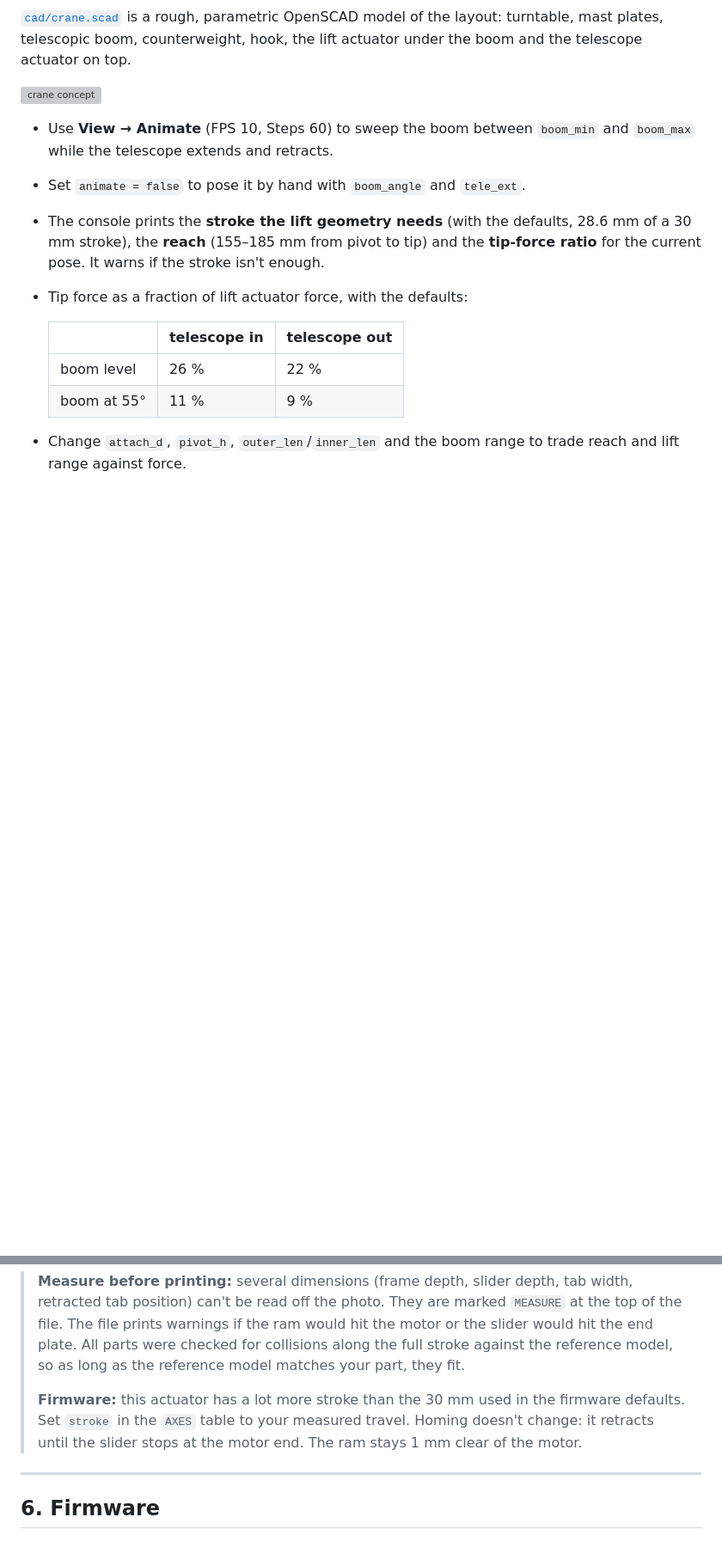
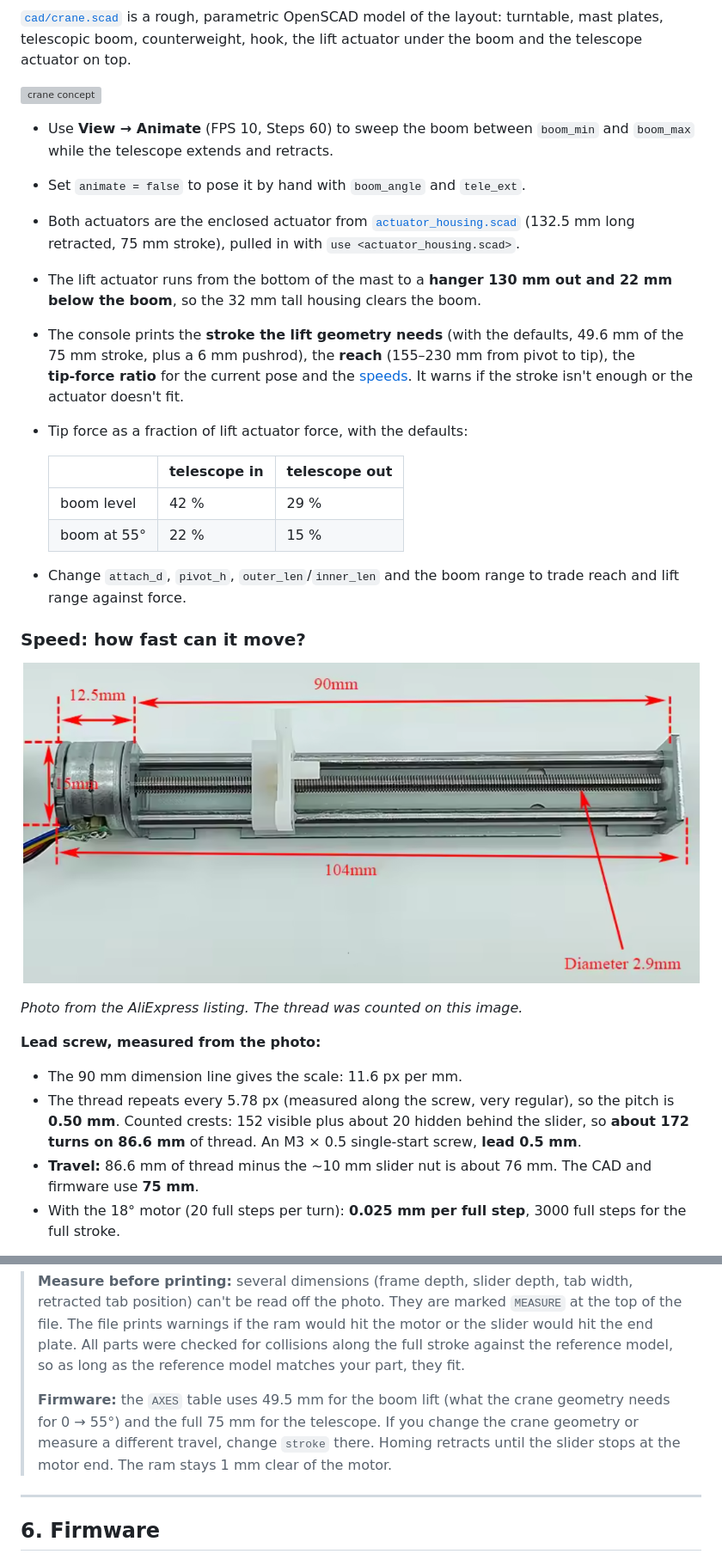
Before and after one commit to 35services/linear-actuator-crane, a Markdown page: README.md, 2 parts joined by grey strips. Shown at 86% size. Drawn GitHub-style; pictures changed too: docs/actuator_photo.png (added); blank space fills up the shorter version; grey boxes are pictures that could not be loaded.

```diff
--- a/README.md
+++ b/README.md
@@ -332,15 +332,39 @@ boom and the telescope actuator on top.
 * Use **View → Animate** (FPS 10, Steps 60) to sweep the boom between `boom_min` and
   `boom_max` while the telescope extends and retracts.
 * Set `animate = false` to pose it by hand with `boom_angle` and `tele_ext`.
-* The console prints the **stroke the lift geometry needs** (with the defaults, 28.6 mm of
-  a 30 mm stroke), the **reach** (155–185 mm from pivot to tip) and the **tip‑force ratio**
-  for the current pose. It warns if the stroke isn't enough.
+* Both actuators are the enclosed actuator from
+  [`actuator_housing.scad`](cad/actuator_housing.scad) (132.5 mm long retracted, 75 mm
+  stroke), pulled in with `use <actuator_housing.scad>`.
+* The lift actuator runs from the bottom of the mast to a **hanger 130 mm out and 22 mm below
+  the boom**, so the 32 mm tall housing clears the boom.
+* The console prints the **stroke the lift geometry needs** (with the defaults, 49.6 mm of
+  the 75 mm stroke, plus a 6 mm pushrod), the **reach** (155–230 mm from pivot to tip), the
+  **tip‑force ratio** for the current pose and the [speeds](#speed-how-fast-can-it-move).
+  It warns if the stroke isn't enough or the actuator doesn't fit.
 * Tip force as a fraction of lift actuator force, with the defaults:
 
   | | telescope in | telescope out |
   |---|---|---|
-  | boom level | 26 % | 22 % |
-  | boom at 55° | 11 % | 9 % |
+  | boom level | 42 % | 29 % |
+  | boom at 55° | 22 % | 15 % |
 
 * Change `attach_d`, `pivot_h`, `outer_len`/`inner_len` and the boom range to trade reach
   and lift range against force.
+
+### Speed: how fast can it move?
+
+![actuator from the AliExpress listing](docs/actuator_photo.png)
+
+*Photo from the AliExpress listing. The thread was counted on this image.*
+
+**Lead screw, measured from the photo:**
+
+* The 90 mm dimension line gives the scale: 11.6 px per mm.
+* The thread repeats every 5.78 px (measured along the screw, very regular), so the pitch
+  is **0.50 mm**. Counted crests: 152 visible plus about 20 hidden behind the slider, so
+  **about 172 turns on 86.6 mm** of thread. An M3 × 0.5 single‑start screw, **lead 0.5 mm**.
+* **Travel:** 86.6 mm of thread minus the ~10 mm slider nut is about 76 mm. The CAD and
+  firmware use **75 mm**.
+* With the 18° motor (20 full steps per turn): **0.025 mm per full step**, 3000 full steps
+  for the full stroke.
+
@@ -409,9 +462,10 @@ loose, lower it. If it binds, raise it, or sand the ram and add a little dry PTF
 > against the reference model, so as long as the reference model matches your part, they
 > fit.
 >
-> **Firmware:** this actuator has a lot more stroke than the 30 mm used in the firmware
-> defaults. Set `stroke` in the `AXES` table to your measured travel. Homing doesn't change:
-> it retracts until the slider stops at the motor end. The ram stays 1 mm clear of the motor.
+> **Firmware:** the `AXES` table uses 49.5 mm for the boom lift (what the crane geometry
+> needs for 0 → 55°) and the full 75 mm for the telescope. If you change the crane geometry
+> or measure a different travel, change `stroke` there. Homing retracts until the slider
+> stops at the motor end. The ram stays 1 mm clear of the motor.
 
 ---
 
```
Also changed, not shown: other parts of README.md (+47 -17 lines), cad/README.md (+12 -5 lines), 3 other files.
